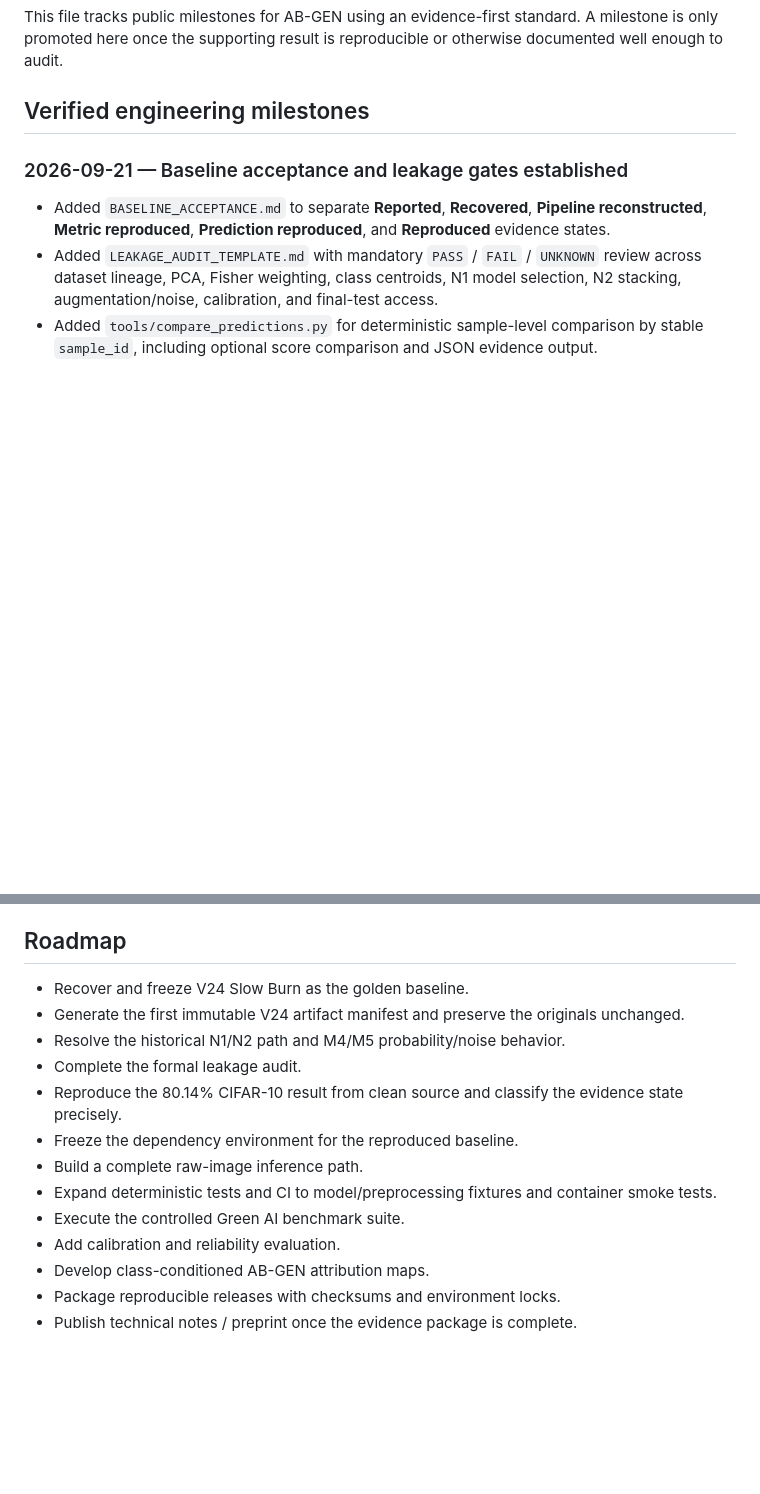
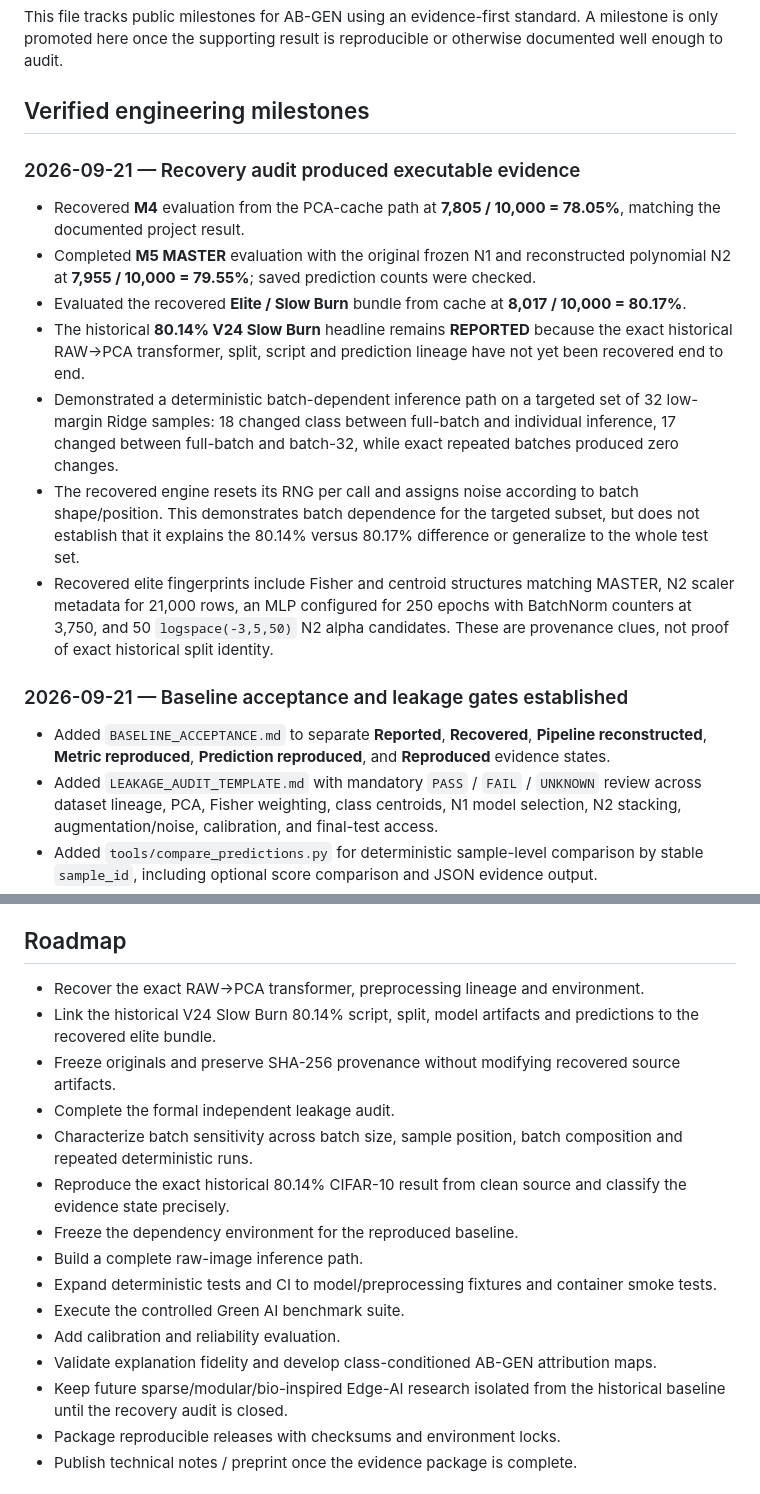
Before and after one commit to msrobotika/AB-GEN-Green-AI, a Markdown page: MILESTONES.md, 2 parts joined by grey strips. GitHub-like rendering; blank space fills up the shorter version.

```diff
--- a/MILESTONES.md
+++ b/MILESTONES.md
@@ -3,6 +3,15 @@
 This file tracks public milestones for AB-GEN using an evidence-first standard. A milestone is only promoted here once the supporting result is reproducible or otherwise documented well enough to audit.
 
 ## Verified engineering milestones
+
+### 2026-09-21 — Recovery audit produced executable evidence
+- Recovered **M4** evaluation from the PCA-cache path at **7,805 / 10,000 = 78.05%**, matching the documented project result.
+- Completed **M5 MASTER** evaluation with the original frozen N1 and reconstructed polynomial N2 at **7,955 / 10,000 = 79.55%**; saved prediction counts were checked.
+- Evaluated the recovered **Elite / Slow Burn** bundle from cache at **8,017 / 10,000 = 80.17%**.
+- The historical **80.14% V24 Slow Burn** headline remains **REPORTED** because the exact historical RAW→PCA transformer, split, script and prediction lineage have not yet been recovered end to end.
+- Demonstrated a deterministic batch-dependent inference path on a targeted set of 32 low-margin Ridge samples: 18 changed class between full-batch and individual inference, 17 changed between full-batch and batch-32, while exact repeated batches produced zero changes.
+- The recovered engine resets its RNG per call and assigns noise according to batch shape/position. This demonstrates batch dependence for the targeted subset, but does not establish that it explains the 80.14% versus 80.17% difference or generalize to the whole test set.
+- Recovered elite fingerprints include Fisher and centroid structures matching MASTER, N2 scaler metadata for 21,000 rows, an MLP configured for 250 epochs with BatchNorm counters at 3,750, and 50 `logspace(-3,5,50)` N2 alpha candidates. These are provenance clues, not proof of exact historical split identity.
 
 ### 2026-09-21 — Baseline acceptance and leakage gates established
 - Added `BASELINE_ACCEPTANCE.md` to separate **Reported**, **Recovered**, **Pipeline reconstructed**, **Metric reproduced**, **Prediction reproduced**, and **Reproduced** evidence states.
@@ -116,17 +143,19 @@ A Medical/XAI milestone should additionally include:
 
 ## Roadmap
 
-- Recover and freeze V24 Slow Burn as the golden baseline.
-- Generate the first immutable V24 artifact manifest and preserve the originals unchanged.
-- Resolve the historical N1/N2 path and M4/M5 probability/noise behavior.
-- Complete the formal leakage audit.
-- Reproduce the 80.14% CIFAR-10 result from clean source and classify the evidence state precisely.
+- Recover the exact RAW→PCA transformer, preprocessing lineage and environment.
+- Link the historical V24 Slow Burn 80.14% script, split, model artifacts and predictions to the recovered elite bundle.
+- Freeze originals and preserve SHA-256 provenance without modifying recovered source artifacts.
+- Complete the formal independent leakage audit.
+- Characterize batch sensitivity across batch size, sample position, batch composition and repeated deterministic runs.
+- Reproduce the exact historical 80.14% CIFAR-10 result from clean source and classify the evidence state precisely.
 - Freeze the dependency environment for the reproduced baseline.
 - Build a complete raw-image inference path.
 - Expand deterministic tests and CI to model/preprocessing fixtures and container smoke tests.
 - Execute the controlled Green AI benchmark suite.
 - Add calibration and reliability evaluation.
-- Develop class-conditioned AB-GEN attribution maps.
+- Validate explanation fidelity and develop class-conditioned AB-GEN attribution maps.
+- Keep future sparse/modular/bio-inspired Edge-AI research isolated from the historical baseline until the recovery audit is closed.
 - Package reproducible releases with checksums and environment locks.
 - Publish technical notes / preprint once the evidence package is complete.
 
```
Also changed, not shown: other parts of MILESTONES.md (+21 -3 lines).
